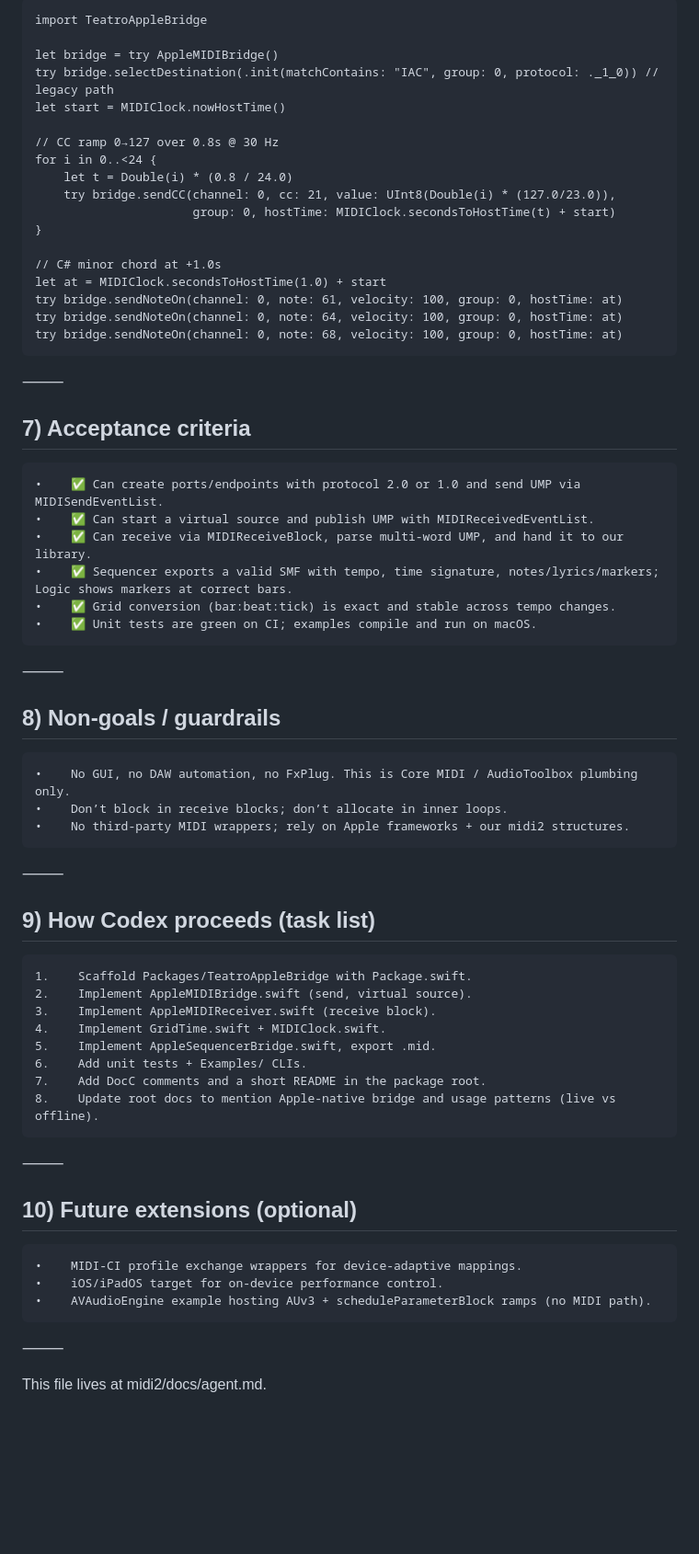
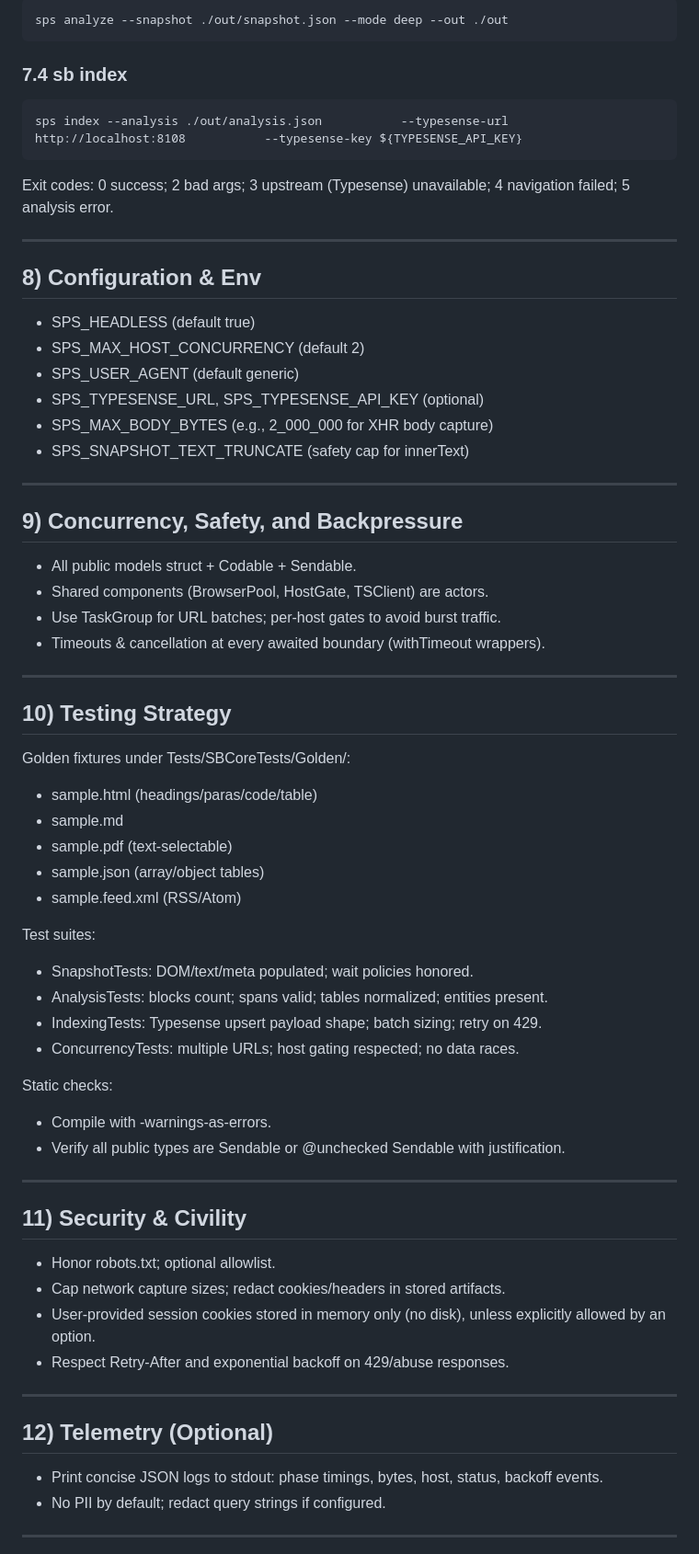
Before and after one commit to Fountain-Coach/midi2, a Markdown page: docs/agent.md, the part around the change printed below. Shown: that part at 92% size. Rendered like a GitHub page; blank space fills up the shorter version.

````diff
--- a/docs/agent.md
+++ b/docs/agent.md
@@ -182,65 +188,64 @@ public enum MIDIClock {
 ```
-import TeatroAppleBridge
-
-let bridge = try AppleMIDIBridge()
-try bridge.selectDestination(.init(matchContains: "IAC", group: 0, protocol: ._1_0)) // legacy path
-let start = MIDIClock.nowHostTime()
-
-// CC ramp 0→127 over 0.8s @ 30 Hz
-for i in 0..<24 {
-    let t = Double(i) * (0.8 / 24.0)
-    try bridge.sendCC(channel: 0, cc: 21, value: UInt8(Double(i) * (127.0/23.0)),
-                      group: 0, hostTime: MIDIClock.secondsToHostTime(t) + start)
-}
-
-// C# minor chord at +1.0s
-let at = MIDIClock.secondsToHostTime(1.0) + start
-try bridge.sendNoteOn(channel: 0, note: 61, velocity: 100, group: 0, hostTime: at)
-try bridge.sendNoteOn(channel: 0, note: 64, velocity: 100, group: 0, hostTime: at)
-try bridge.sendNoteOn(channel: 0, note: 68, velocity: 100, group: 0, hostTime: at)
+sps analyze --snapshot ./out/snapshot.json --mode deep --out ./out
 ```
 
-⸻
+### 7.4 sb index
+```
+sps index --analysis ./out/analysis.json           --typesense-url http://localhost:8108           --typesense-key ${TYPESENSE_API_KEY}
+```
+Exit codes: 0 success; 2 bad args; 3 upstream (Typesense) unavailable; 4 navigation failed; 5 analysis error.
 
-## 7) Acceptance criteria
+---
 
-    •    ✅ Can create ports/endpoints with protocol 2.0 or 1.0 and send UMP via MIDISendEventList.
-    •    ✅ Can start a virtual source and publish UMP with MIDIReceivedEventList.
-    •    ✅ Can receive via MIDIReceiveBlock, parse multi‑word UMP, and hand it to our library.
-    •    ✅ Sequencer exports a valid SMF with tempo, time signature, notes/lyrics/markers; Logic shows markers at correct bars.
-    •    ✅ Grid conversion (bar:beat:tick) is exact and stable across tempo changes.
-    •    ✅ Unit tests are green on CI; examples compile and run on macOS.
+## 8) Configuration & Env
+- SPS_HEADLESS (default true)
+- SPS_MAX_HOST_CONCURRENCY (default 2)
+- SPS_USER_AGENT (default generic)
+- SPS_TYPESENSE_URL, SPS_TYPESENSE_API_KEY (optional)
+- SPS_MAX_BODY_BYTES (e.g., 2_000_000 for XHR body capture)
+- SPS_SNAPSHOT_TEXT_TRUNCATE (safety cap for innerText)
 
-⸻
+---
 
-## 8) Non‑goals / guardrails
+## 9) Concurrency, Safety, and Backpressure
+- All public models struct + Codable + Sendable.
+- Shared components (BrowserPool, HostGate, TSClient) are actors.
+- Use TaskGroup for URL batches; per-host gates to avoid burst traffic.
+- Timeouts & cancellation at every awaited boundary (withTimeout wrappers).
 
-    •    No GUI, no DAW automation, no FxPlug. This is Core MIDI / AudioToolbox plumbing only.
-    •    Don’t block in receive blocks; don’t allocate in inner loops.
-    •    No third‑party MIDI wrappers; rely on Apple frameworks + our midi2 structures.
+---
 
-⸻
+## 10) Testing Strategy
+Golden fixtures under Tests/SBCoreTests/Golden/:
+- sample.html (headings/paras/code/table)
+- sample.md
+- sample.pdf (text-selectable)
+- sample.json (array/object tables)
+- sample.feed.xml (RSS/Atom)
 
-## 9) How Codex proceeds (task list)
+Test suites:
+- SnapshotTests: DOM/text/meta populated; wait policies honored.
+- AnalysisTests: blocks count; spans valid; tables normalized; entities present.
+- IndexingTests: Typesense upsert payload shape; batch sizing; retry on 429.
+- ConcurrencyTests: multiple URLs; host gating respected; no data races.
 
-    1.    Scaffold Packages/TeatroAppleBridge with Package.swift.
-    2.    Implement AppleMIDIBridge.swift (send, virtual source).
-    3.    Implement AppleMIDIReceiver.swift (receive block).
-    4.    Implement GridTime.swift + MIDIClock.swift.
-    5.    Implement AppleSequencerBridge.swift, export .mid.
-    6.    Add unit tests + Examples/ CLIs.
-    7.    Add DocC comments and a short README in the package root.
-    8.    Update root docs to mention Apple‑native bridge and usage patterns (live vs offline).
+Static checks:
+- Compile with -warnings-as-errors.
+- Verify all public types are Sendable or @unchecked Sendable with justification.
 
-⸻
+---
 
-## 10) Future extensions (optional)
+## 11) Security & Civility
+- Honor robots.txt; optional allowlist.
+- Cap network capture sizes; redact cookies/headers in stored artifacts.
+- User-provided session cookies stored in memory only (no disk), unless explicitly allowed by an option.
+- Respect Retry-After and exponential backoff on 429/abuse responses.
 
-    •    MIDI‑CI profile exchange wrappers for device‑adaptive mappings.
-    •    iOS/iPadOS target for on‑device performance control.
-    •    AVAudioEngine example hosting AUv3 + scheduleParameterBlock ramps (no MIDI path).
+---
 
-⸻
+## 12) Telemetry (Optional)
+- Print concise JSON logs to stdout: phase timings, bytes, host, status, backoff events.
+- No PII by default; redact query strings if configured.
 
-This file lives at midi2/docs/agent.md.
+---
 
````
Also changed, not shown: other parts of docs/agent.md (+189 -145 lines).
